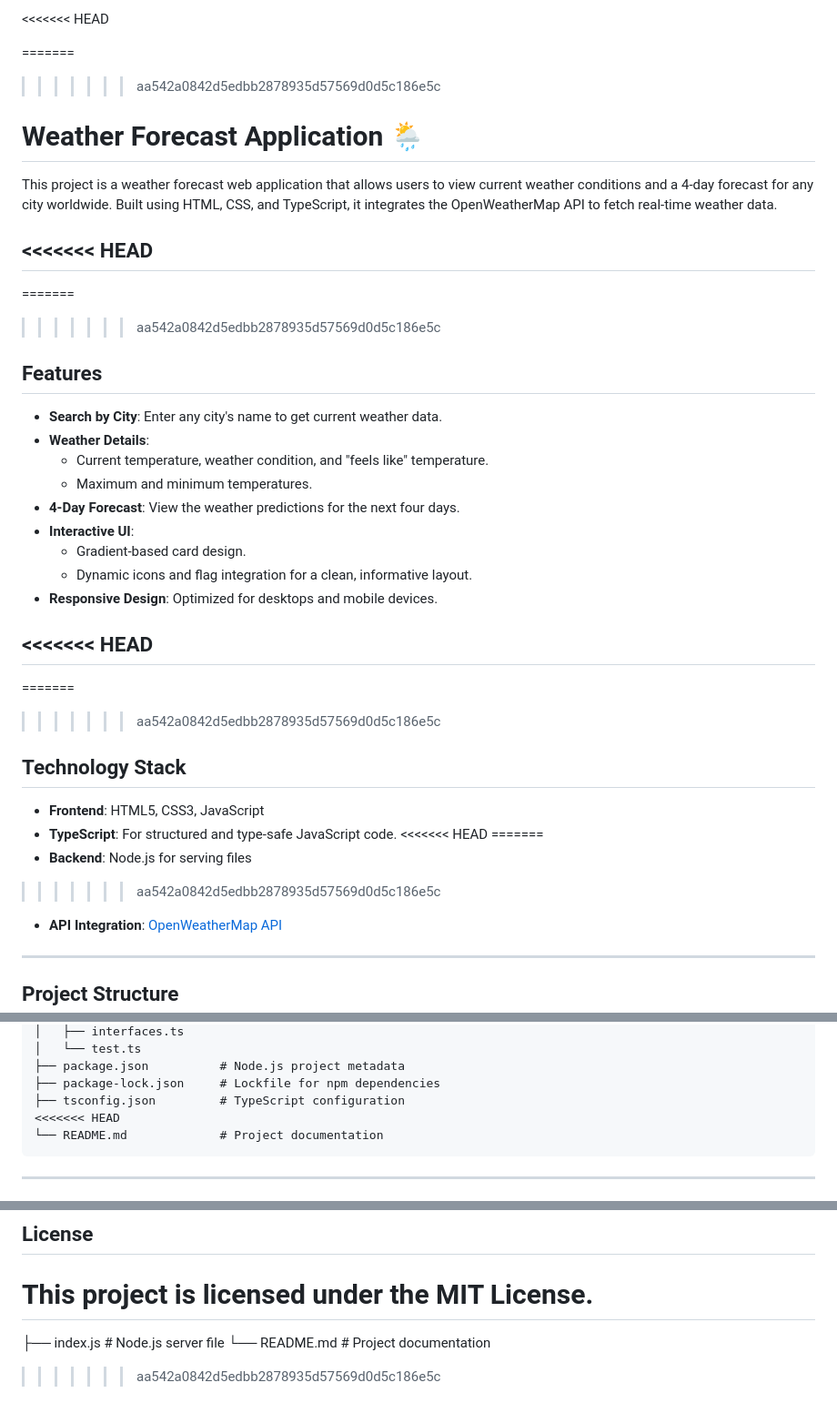
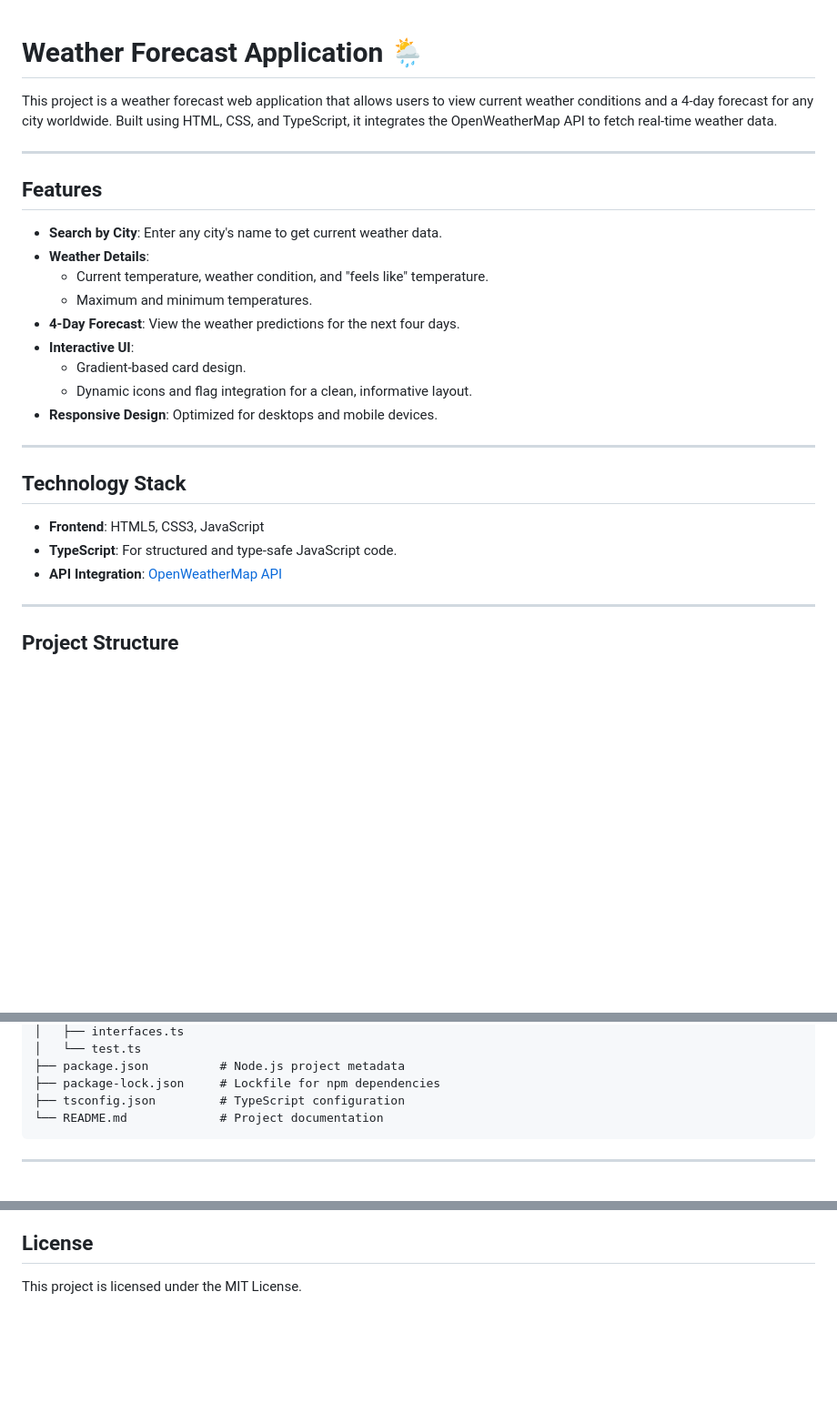
Before and after one commit to rossiko22/Weather-app, a Markdown page: README.md, 3 parts joined by grey strips. Shown at 91% size. GitHub-like rendering; blank space fills up the shorter version.

````diff
--- a/README.md
+++ b/README.md
@@ -1,16 +1,10 @@
-<<<<<<< HEAD
 
-=======
->>>>>>> aa542a0842d5edbb2878935d57569d0d5c186e5c
 # Weather Forecast Application 🌦️
 
 This project is a weather forecast web application that allows users to view current weather conditions and a 4-day forecast for any city worldwide. Built using HTML, CSS, and TypeScript, it integrates the OpenWeatherMap API to fetch real-time weather data.
 
-<<<<<<< HEAD
 ---
 
-=======
->>>>>>> aa542a0842d5edbb2878935d57569d0d5c186e5c
 ## Features
 
 - **Search by City**: Enter any city's name to get current weather data.
@@ -23,19 +17,12 @@ This project is a weather forecast web application that allows users to view cur
   - Dynamic icons and flag integration for a clean, informative layout.
 - **Responsive Design**: Optimized for desktops and mobile devices.
 
-<<<<<<< HEAD
 ---
 
-=======
->>>>>>> aa542a0842d5edbb2878935d57569d0d5c186e5c
 ## Technology Stack
 
 - **Frontend**: HTML5, CSS3, JavaScript
 - **TypeScript**: For structured and type-safe JavaScript code.
-<<<<<<< HEAD
-=======
-- **Backend**: Node.js for serving files
->>>>>>> aa542a0842d5edbb2878935d57569d0d5c186e5c
 - **API Integration**: [OpenWeatherMap API](https://openweathermap.org/api)
 
 ---
@@ -71,7 +58,6 @@ This project is a weather forecast web application that allows users to view cur
 ├── package.json          # Node.js project metadata
 ├── package-lock.json     # Lockfile for npm dependencies
 ├── tsconfig.json         # TypeScript configuration
-<<<<<<< HEAD
 └── README.md             # Project documentation
 ```
 
@@ -176,7 +162,3 @@ Contributions are welcome! Feel free to fork this repository, make enhancements,
 ## License
 
 This project is licensed under the MIT License.
-=======
-├── index.js              # Node.js server file
-└── README.md             # Project documentation
->>>>>>> aa542a0842d5edbb2878935d57569d0d5c186e5c
````
